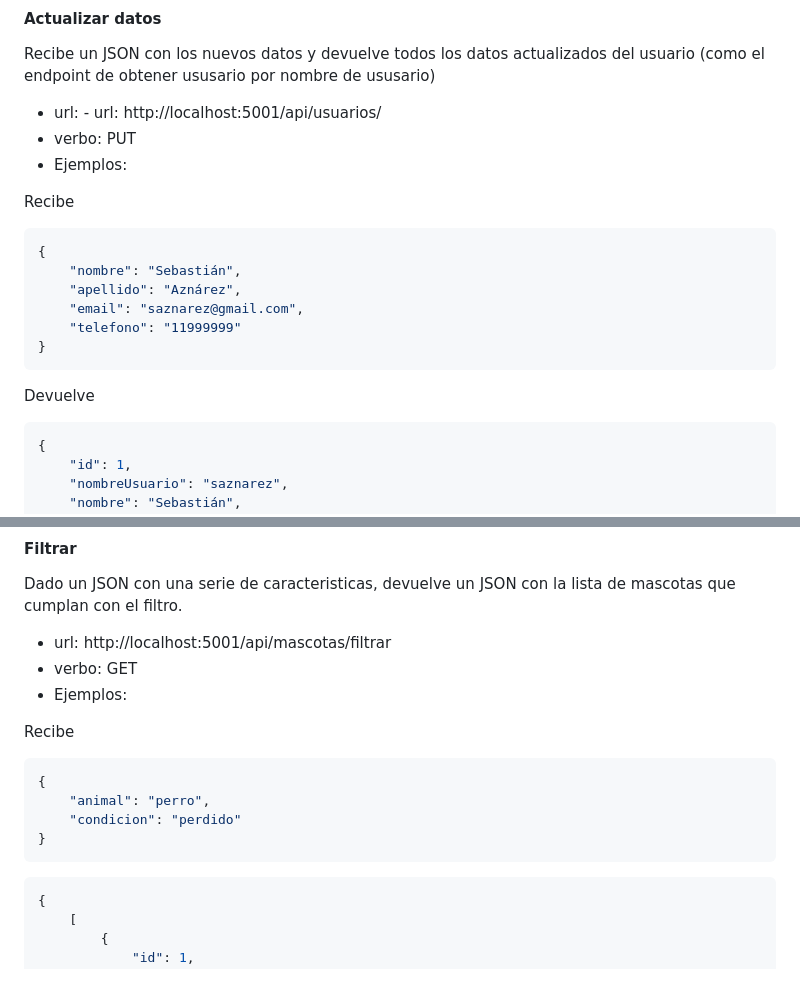
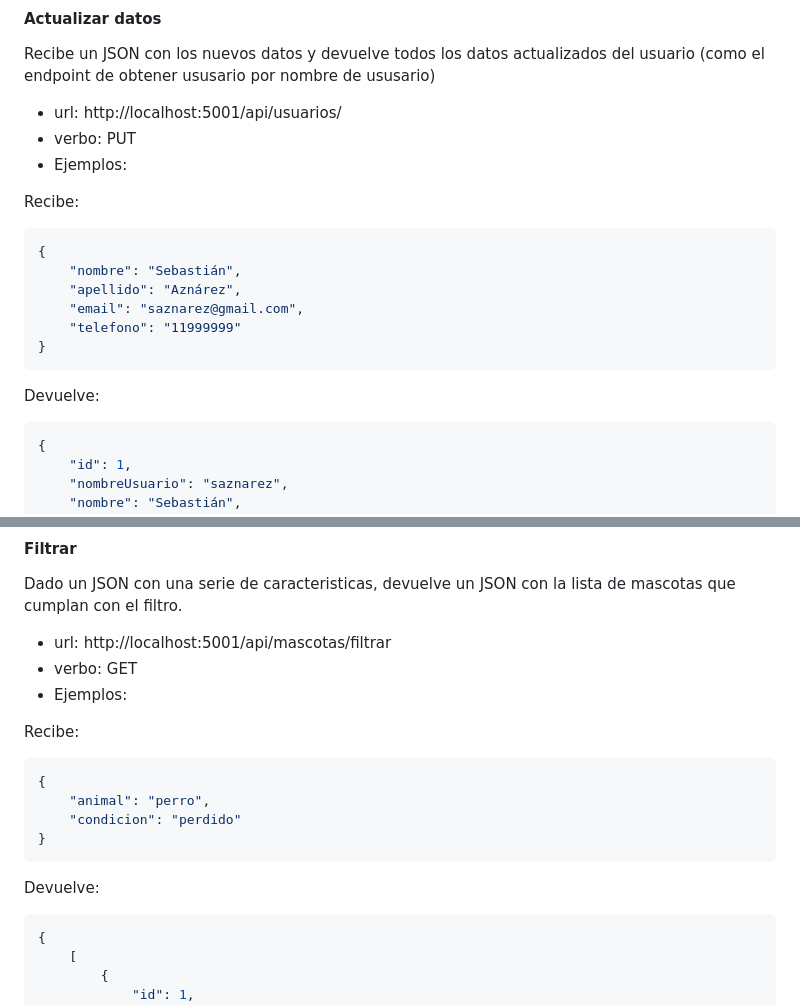
Before and after one commit to sebideth/codekies, a Markdown page: back/README.md, 2 parts joined by grey strips. Rendered like a GitHub page; blank space fills up the shorter version.

Commit message:
[#46] Arreglado de typos

````diff
--- a/back/README.md
+++ b/back/README.md
@@ -122,11 +122,12 @@ http://localhost:5001/api/usuarios/saznarez
 
 Recibe un JSON con los nuevos datos y devuelve todos los datos actualizados del usuario (como el endpoint de obtener ususario por nombre de ususario)
 
-- url: - url: http://localhost:5001/api/usuarios/<nombreUsuario>
+- url: http://localhost:5001/api/usuarios/<nombreUsuario>
 - verbo: PUT
 - Ejemplos:
 
-Recibe
+Recibe:
+
 ```json
 {
     "nombre": "Sebastián",
@@ -136,7 +137,8 @@ Recibe
 }
 ```
 
-Devuelve
+Devuelve:
+
 ```json
 {
     "id": 1,
@@ -481,7 +483,7 @@ Dado un JSON con una serie de caracteristicas, devuelve un JSON con la lista de
 - verbo: GET
 - Ejemplos:
 
-Recibe
+Recibe:
 
 ```json
 {
@@ -489,6 +491,8 @@ Recibe
     "condicion": "perdido"
 }
 ```
+
+Devuelve:
 
 ```json
 {
````
Also changed, not shown: other parts of back/README.md (+2 -2 lines).
